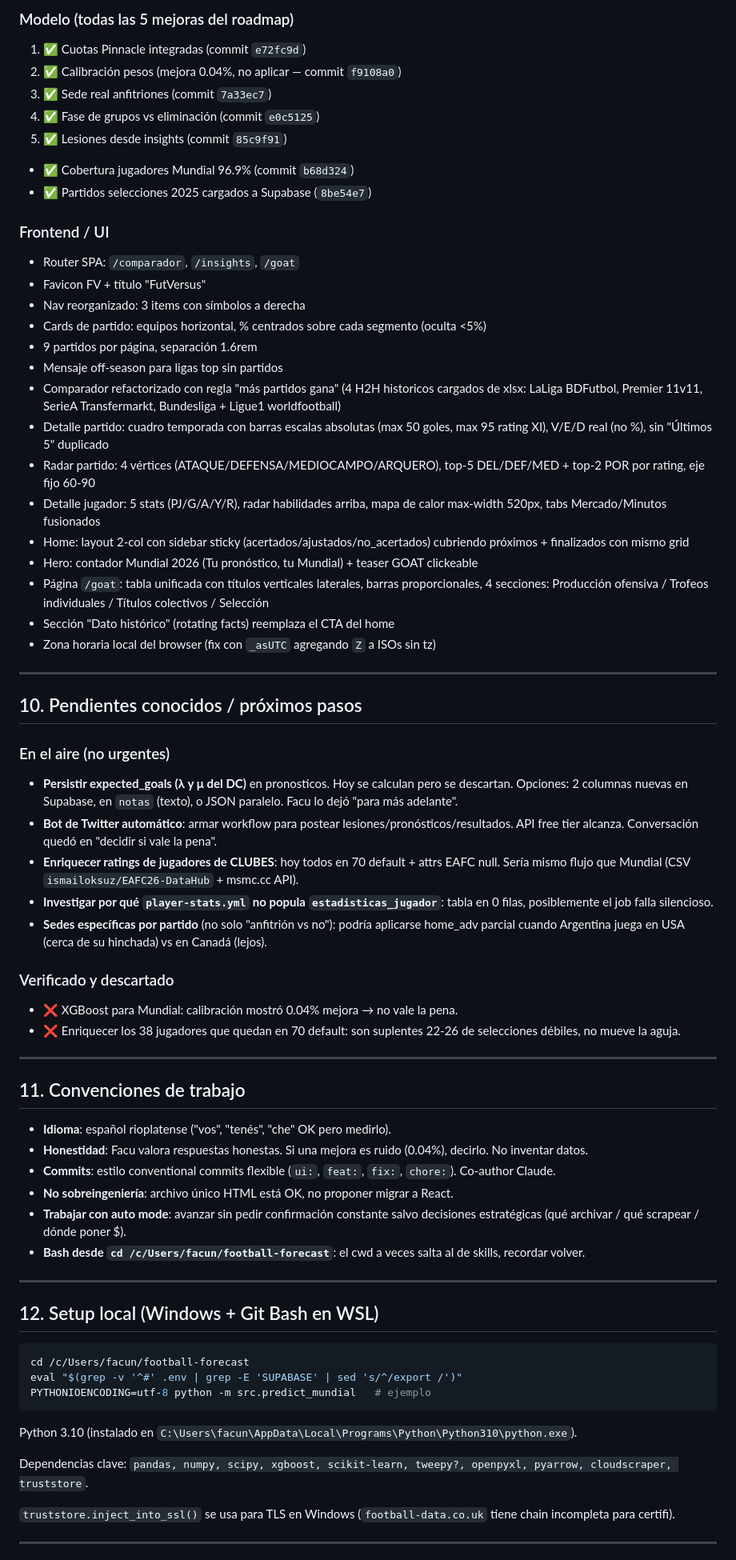
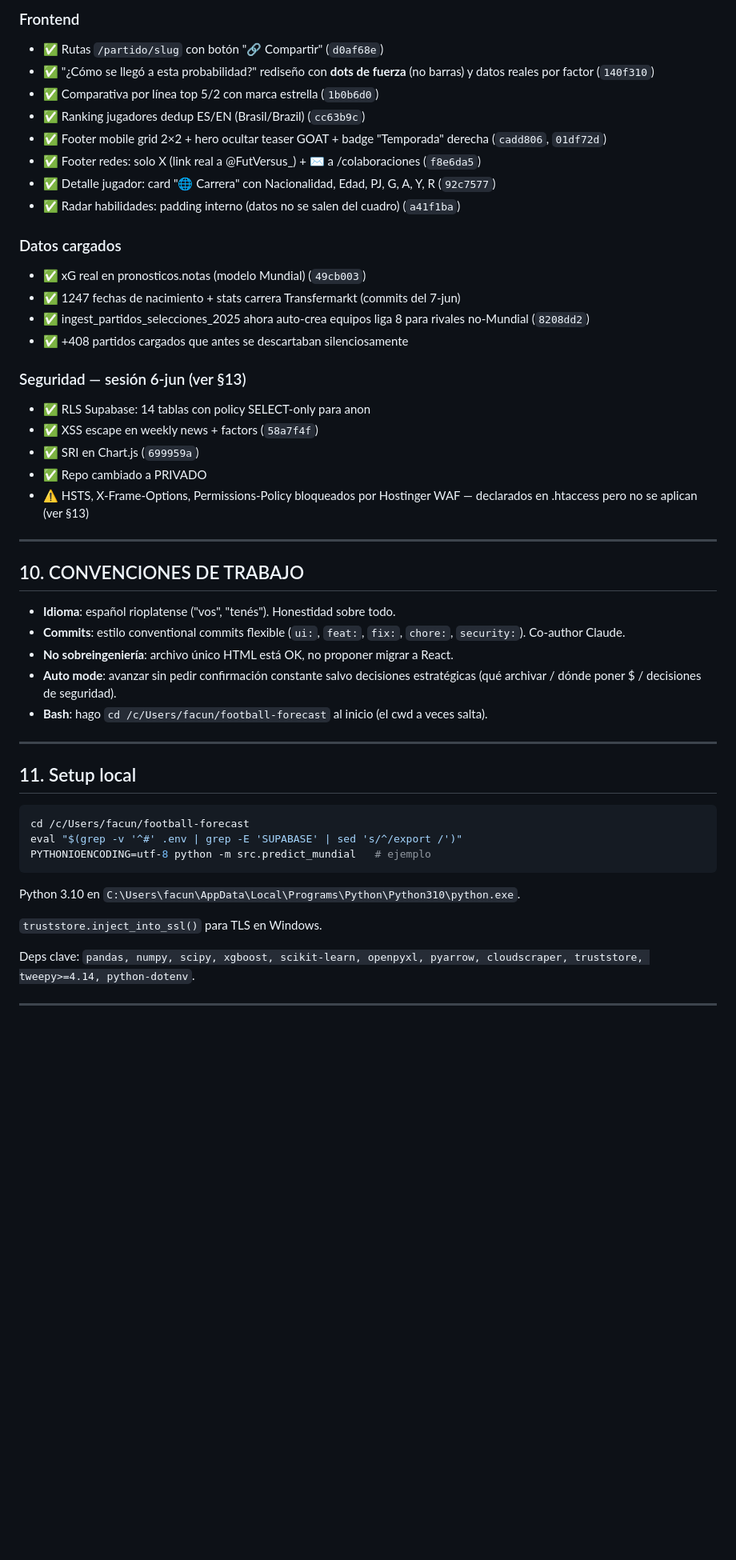
Before and after one commit to Gerguar/FUTVS, a Markdown page: HANDOFF.md, the part around one of its changes. Shown at 80% size. GitHub-like rendering; blank space fills up the shorter version.

````diff
--- a/HANDOFF.md
+++ b/HANDOFF.md
@@ -207,59 +200,40 @@ Nav superior: 3 items (`Pronósticos 📈`, `Comparador ⚖️`, `Insights ✦`)
 
-### Modelo (todas las 5 mejoras del roadmap)
-1. ✅ Cuotas Pinnacle integradas (commit `e72fc9d`)
-2. ✅ Calibración pesos (mejora 0.04%, no aplicar — commit `f9108a0`)
-3. ✅ Sede real anfitriones (commit `7a33ec7`)
-4. ✅ Fase de grupos vs eliminación (commit `e0c5125`)
-5. ✅ Lesiones desde insights (commit `85c9f91`)
-- ✅ Cobertura jugadores Mundial 96.9% (commit `b68d324`)
-- ✅ Partidos selecciones 2025 cargados a Supabase (`8be54e7`)
+### Frontend
+- ✅ Rutas `/partido/slug` con botón "🔗 Compartir" (`d0af68e`)
+- ✅ "¿Cómo se llegó a esta probabilidad?" rediseño con **dots de fuerza** (no barras) y datos reales por factor (`140f310`)
+- ✅ Comparativa por línea top 5/2 con marca estrella (`1b0b6d0`)
+- ✅ Ranking jugadores dedup ES/EN (Brasil/Brazil) (`cc63b9c`)
+- ✅ Footer mobile grid 2×2 + hero ocultar teaser GOAT + badge "Temporada" derecha (`cadd806`, `01df72d`)
+- ✅ Footer redes: solo X (link real a @FutVersus_) + ✉ a /colaboraciones (`f8e6da5`)
+- ✅ Detalle jugador: card "🌐 Carrera" con Nacionalidad, Edad, PJ, G, A, Y, R (`92c7577`)
+- ✅ Radar habilidades: padding interno (datos no se salen del cuadro) (`a41f1ba`)
 
-### Frontend / UI
-- Router SPA: `/comparador`, `/insights`, `/goat`
-- Favicon FV + título "FutVersus"
-- Nav reorganizado: 3 items con símbolos a derecha
-- Cards de partido: equipos horizontal, % centrados sobre cada segmento (oculta <5%)
-- 9 partidos por página, separación 1.6rem
-- Mensaje off-season para ligas top sin partidos
-- Comparador refactorizado con regla "más partidos gana" (4 H2H historicos cargados de xlsx: LaLiga BDFutbol, Premier 11v11, SerieA Transfermarkt, Bundesliga + Ligue1 worldfootball)
-- Detalle partido: cuadro temporada con barras escalas absolutas (max 50 goles, max 95 rating XI), V/E/D real (no %), sin "Últimos 5" duplicado
-- Radar partido: 4 vértices (ATAQUE/DEFENSA/MEDIOCAMPO/ARQUERO), top-5 DEL/DEF/MED + top-2 POR por rating, eje fijo 60-90
-- Detalle jugador: 5 stats (PJ/G/A/Y/R), radar habilidades arriba, mapa de calor max-width 520px, tabs Mercado/Minutos fusionados
-- Home: layout 2-col con sidebar sticky (acertados/ajustados/no_acertados) cubriendo próximos + finalizados con mismo grid
-- Hero: contador Mundial 2026 (Tu pronóstico, tu Mundial) + teaser GOAT clickeable
-- Página `/goat`: tabla unificada con títulos verticales laterales, barras proporcionales, 4 secciones: Producción ofensiva / Trofeos individuales / Títulos colectivos / Selección
-- Sección "Dato histórico" (rotating facts) reemplaza el CTA del home
-- Zona horaria local del browser (fix con `_asUTC` agregando `Z` a ISOs sin tz)
+### Datos cargados
+- ✅ xG real en pronosticos.notas (modelo Mundial) (`49cb003`)
+- ✅ 1247 fechas de nacimiento + stats carrera Transfermarkt (commits del 7-jun)
+- ✅ ingest_partidos_selecciones_2025 ahora auto-crea equipos liga 8 para rivales no-Mundial (`8208dd2`)
+- ✅ +408 partidos cargados que antes se descartaban silenciosamente
+
+### Seguridad — sesión 6-jun (ver §13)
+- ✅ RLS Supabase: 14 tablas con policy SELECT-only para anon
+- ✅ XSS escape en weekly news + factors (`58a7f4f`)
+- ✅ SRI en Chart.js (`699959a`)
+- ✅ Repo cambiado a PRIVADO
+- ⚠️ HSTS, X-Frame-Options, Permissions-Policy bloqueados por Hostinger WAF — declarados en .htaccess pero no se aplican (ver §13)
 
 ---
 
-## 10. Pendientes conocidos / próximos pasos
+## 10. CONVENCIONES DE TRABAJO
 
-### En el aire (no urgentes)
-- **Persistir expected_goals (λ y μ del DC)** en pronosticos. Hoy se calculan pero se descartan. Opciones: 2 columnas nuevas en Supabase, en `notas` (texto), o JSON paralelo. Facu lo dejó "para más adelante".
-- **Bot de Twitter automático**: armar workflow para postear lesiones/pronósticos/resultados. API free tier alcanza. Conversación quedó en "decidir si vale la pena".
-- **Enriquecer ratings de jugadores de CLUBES**: hoy todos en 70 default + attrs EAFC null. Sería mismo flujo que Mundial (CSV `ismailoksuz/EAFC26-DataHub` + msmc.cc API).
-- **Investigar por qué `player-stats.yml` no popula `estadisticas_jugador`**: tabla en 0 filas, posiblemente el job falla silencioso.
-- **Sedes específicas por partido** (no solo "anfitrión vs no"): podría aplicarse home_adv parcial cuando Argentina juega en USA (cerca de su hinchada) vs en Canadá (lejos).
-
-### Verificado y descartado
-- ❌ XGBoost para Mundial: calibración mostró 0.04% mejora → no vale la pena.
-- ❌ Enriquecer los 38 jugadores que quedan en 70 default: son suplentes 22-26 de selecciones débiles, no mueve la aguja.
+- **Idioma**: español rioplatense ("vos", "tenés"). Honestidad sobre todo.
+- **Commits**: estilo conventional commits flexible (`ui:`, `feat:`, `fix:`, `chore:`, `security:`). Co-author Claude.
+- **No sobreingeniería**: archivo único HTML está OK, no proponer migrar a React.
+- **Auto mode**: avanzar sin pedir confirmación constante salvo decisiones estratégicas (qué archivar / dónde poner $ / decisiones de seguridad).
+- **Bash**: hago `cd /c/Users/facun/football-forecast` al inicio (el cwd a veces salta).
 
 ---
 
-## 11. Convenciones de trabajo
-
-- **Idioma**: español rioplatense ("vos", "tenés", "che" OK pero medirlo).
-- **Honestidad**: Facu valora respuestas honestas. Si una mejora es ruido (0.04%), decirlo. No inventar datos.
-- **Commits**: estilo conventional commits flexible (`ui:`, `feat:`, `fix:`, `chore:`). Co-author Claude.
-- **No sobreingeniería**: archivo único HTML está OK, no proponer migrar a React.
-- **Trabajar con auto mode**: avanzar sin pedir confirmación constante salvo decisiones estratégicas (qué archivar / qué scrapear / dónde poner $).
-- **Bash desde `cd /c/Users/facun/football-forecast`**: el cwd a veces salta al de skills, recordar volver.
-
----
-
-## 12. Setup local (Windows + Git Bash en WSL)
+## 11. Setup local
 
 ```bash
 cd /c/Users/facun/football-forecast
@@ -267,11 +241,11 @@ eval "$(grep -v '^#' .env | grep -E 'SUPABASE' | sed 's/^/export /')"
 PYTHONIOENCODING=utf-8 python -m src.predict_mundial   # ejemplo
 ```
 
-Python 3.10 (instalado en `C:\Users\facun\AppData\Local\Programs\Python\Python310\python.exe`).
+Python 3.10 en `C:\Users\facun\AppData\Local\Programs\Python\Python310\python.exe`.
 
-Dependencias clave: `pandas, numpy, scipy, xgboost, scikit-learn, tweepy?, openpyxl, pyarrow, cloudscraper, truststore`.
+`truststore.inject_into_ssl()` para TLS en Windows.
 
-`truststore.inject_into_ssl()` se usa para TLS en Windows (`football-data.co.uk` tiene chain incompleta para certifi).
+Deps clave: `pandas, numpy, scipy, xgboost, scikit-learn, openpyxl, pyarrow, cloudscraper, truststore, tweepy>=4.14, python-dotenv`.
 
 ---
 
````
Also changed, not shown: other parts of HANDOFF.md (+234 -130 lines).
